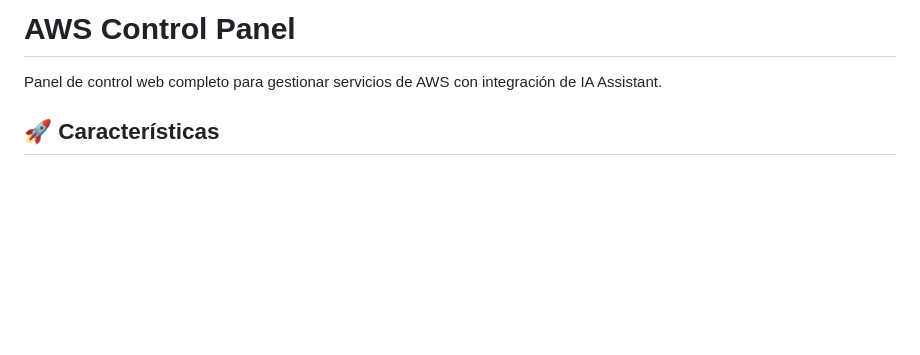
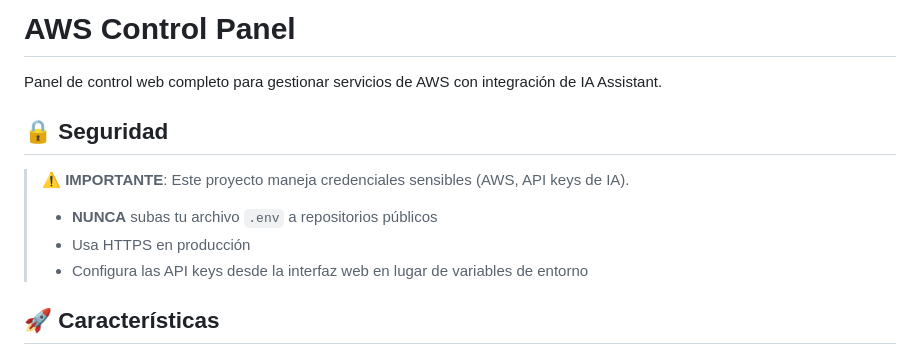
Before and after one commit to Zurichk/Aws-Control, a Markdown page: README.md, the part around the change. Drawn GitHub-style; blank space fills up the shorter version.

Commit message:
Docs: Agregar advertencia de seguridad al README

```diff
--- a/README.md
+++ b/README.md
@@ -1,6 +1,14 @@
 # AWS Control Panel
 
 Panel de control web completo para gestionar servicios de AWS con integración de IA Assistant.
+
+## 🔒 Seguridad
+
+> **⚠️ IMPORTANTE**: Este proyecto maneja credenciales sensibles (AWS, API keys de IA).
+>
+> - **NUNCA** subas tu archivo `.env` a repositorios públicos
+> - Usa HTTPS en producción
+> - Configura las API keys desde la interfaz web en lugar de variables de entorno
 
 ## 🚀 Características
 
```
